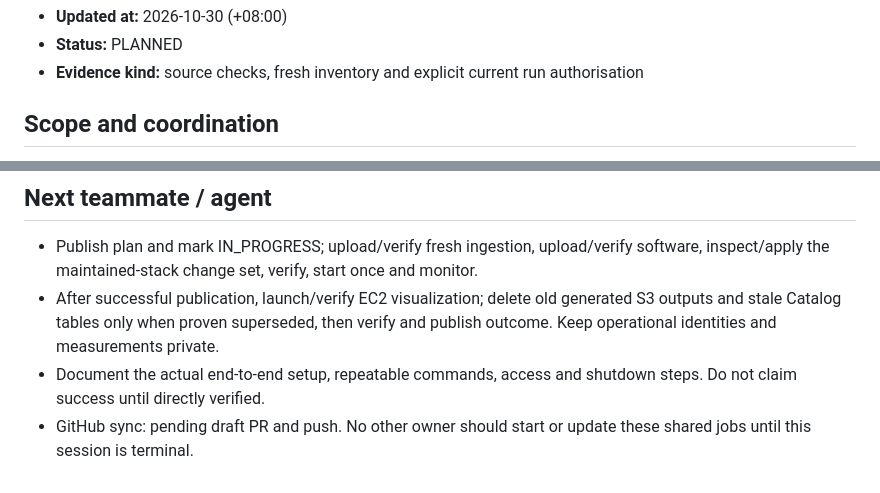
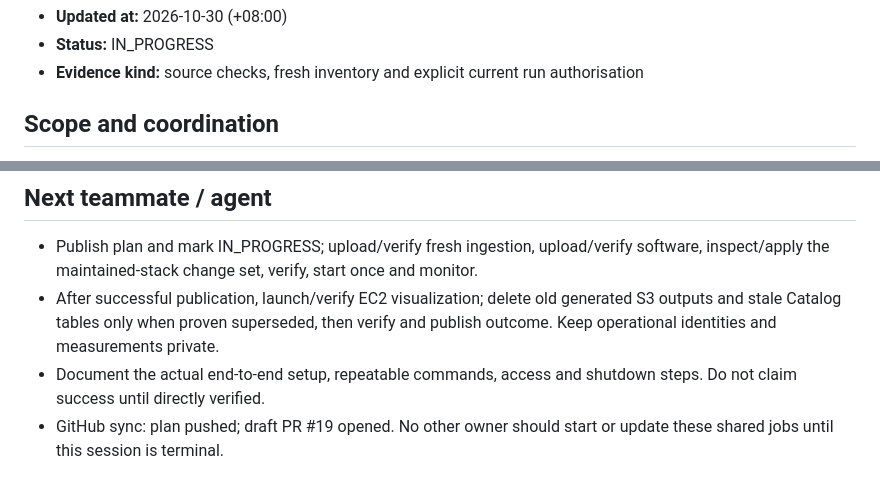
Before and after one commit to Kelvinpcw/is459-aml-project, a Markdown page: Implementation/team-handoffs/2026-10-30-kelvin-full-pipeline.md, 2 parts joined by grey strips. Rendered like a GitHub page.

Commit message:
Begin newly authorised full-pipeline session

```diff
--- a/Implementation/team-handoffs/2026-10-30-kelvin-full-pipeline.md
+++ b/Implementation/team-handoffs/2026-10-30-kelvin-full-pipeline.md
@@ -5,5 +5,5 @@
 - **Updated at:** 2026-10-30 (+08:00)
-- **Status:** PLANNED
+- **Status:** IN_PROGRESS
 - **Evidence kind:** source checks, fresh inventory and explicit current run authorisation
 
 ## Scope and coordination
@@ -29,4 +29,4 @@ Read-only source and output inventory completed with the explicit verified proje
 - Publish plan and mark IN_PROGRESS; upload/verify fresh ingestion, upload/verify software, inspect/apply the maintained-stack change set, verify, start once and monitor.
 - After successful publication, launch/verify EC2 visualization; delete old generated S3 outputs and stale Catalog tables only when proven superseded, then verify and publish outcome. Keep operational identities and measurements private.
 - Document the actual end-to-end setup, repeatable commands, access and shutdown steps. Do not claim success until directly verified.
-- GitHub sync: pending draft PR and push. No other owner should start or update these shared jobs until this session is terminal.
+- GitHub sync: plan pushed; draft PR #19 opened. No other owner should start or update these shared jobs until this session is terminal.
```
Also changed, not shown: other parts of Implementation/team-handoffs/2026-10-30-kelvin-full-pipeline.md (+1 -1 lines).
